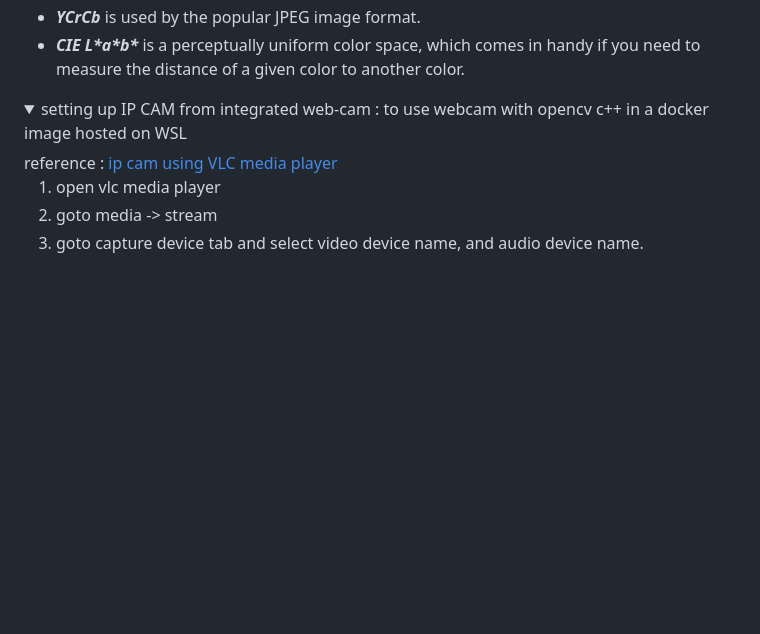
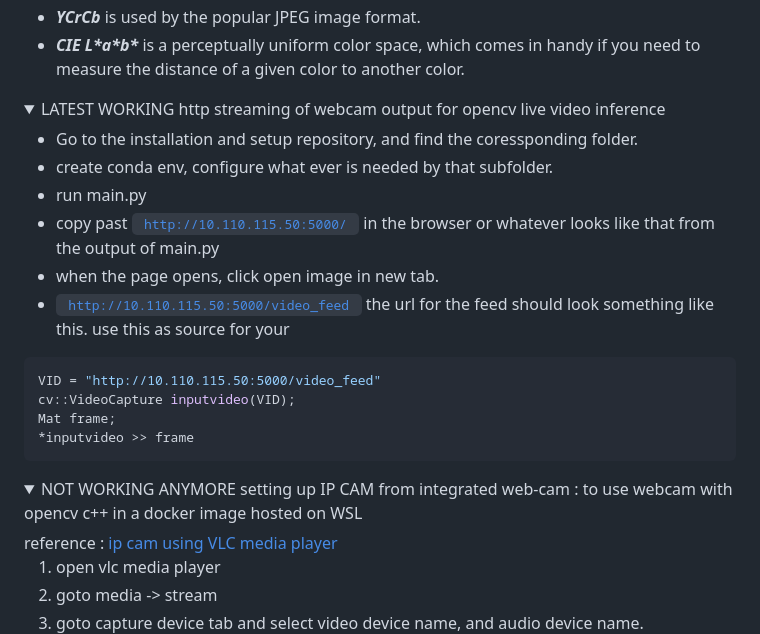
Before and after one commit to kumar-selvakumaran/ML_in_cplusplus_journey, a Markdown page: learning_chunks/opecv_cpp_notes/README.md, the part around the change. Drawn GitHub-style; folded sections open; blank space fills up the shorter version.

Commit message:
latest working webcam http streaming

````diff
--- a/learning_chunks/opecv_cpp_notes/README.md
+++ b/learning_chunks/opecv_cpp_notes/README.md
@@ -146,8 +146,24 @@ reference : <a href="https://docs.opencv.org/4.x/d6/d6d/tutorial_mat_the_basic_i
 
 </details>
 
+<details><summary>LATEST WORKING http streaming of webcam output for opencv live video inference </summary>
+
+- Go to the installation and setup repository, and find the coressponding folder.
+- create conda env, configure what ever is needed by that subfolder.
+- run main.py
+- copy past <code> http://10.110.115.50:5000/ </code> in the browser or whatever looks like that from the output of main.py
+- when the page opens, click open image in new tab.
+- <code> http://10.110.115.50:5000/video_feed </code> the url for the feed should look something like this. use this as source for your
+
+```cpp
+VID = "http://10.110.115.50:5000/video_feed"
+cv::VideoCapture inputvideo(VID);
+Mat frame;
+*inputvideo >> frame
+```
+</details>
 <details>
-<summary style="font-size:2.35vw"> setting up IP CAM from integrated web-cam : to use webcam with opencv c++ in a docker image hosted on WSL</summary>
+<summary style="font-size:2.35vw">NOT WORKING ANYMORE setting up IP CAM from integrated web-cam : to use webcam with opencv c++ in a docker image hosted on WSL</summary>
 reference : <a href="https://www.youtube.com/watch?v=zd012EHvsIg">ip cam using VLC media player</a>
 
 1. open vlc media player
````
